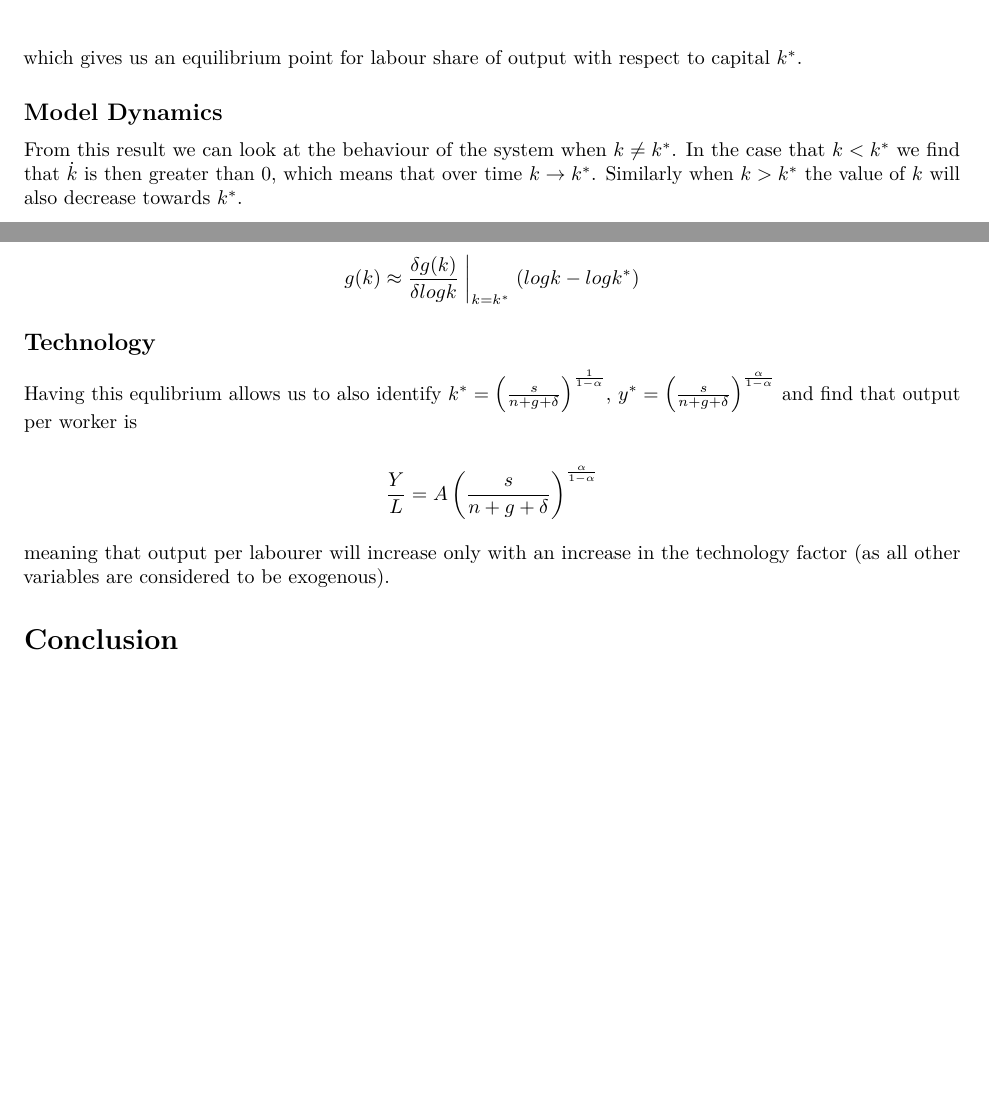
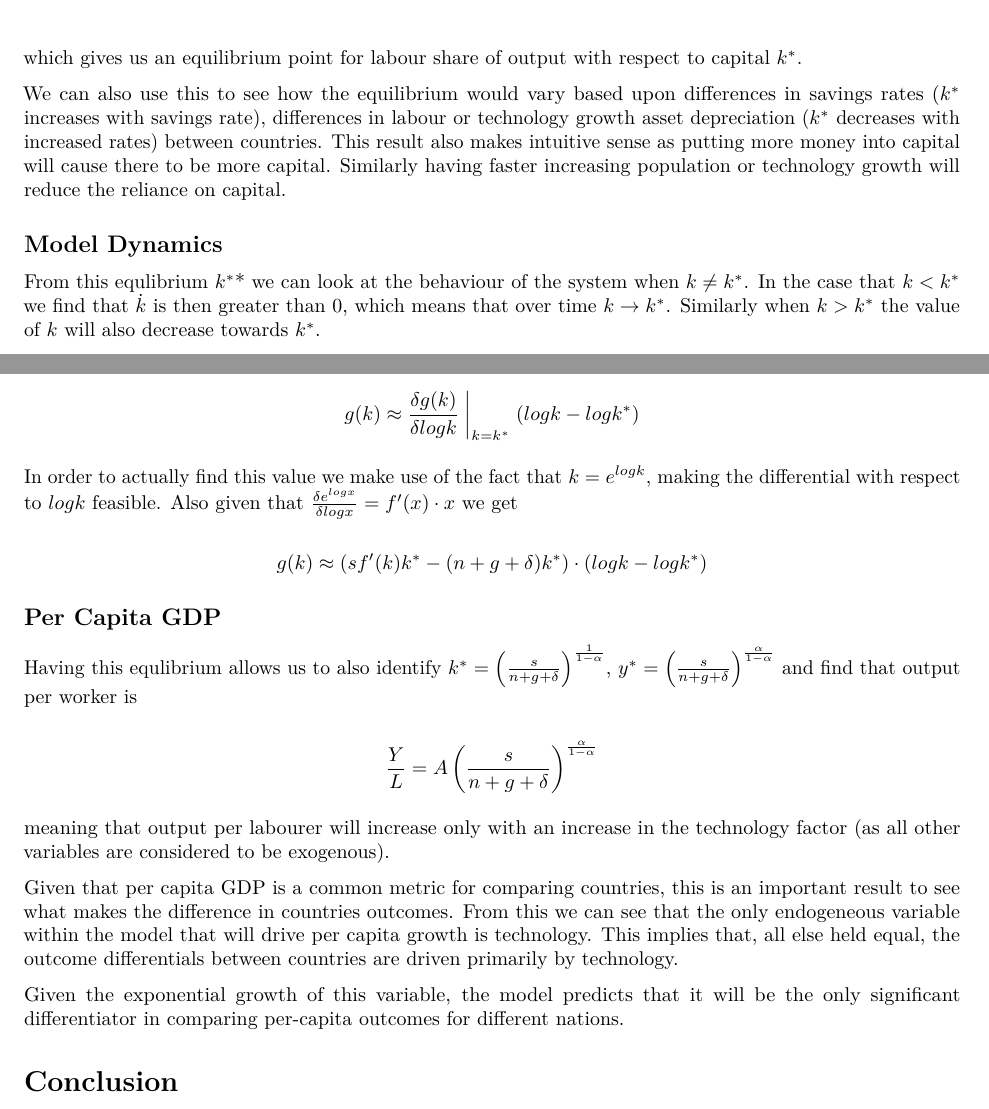
Before and after one commit to samdrew/econometrics-notes, an R Markdown document (macroeconomics/SolowEssay.Rmd): two parts of pages 3 and 4 of 4 before the commit and two parts of pages 3 and 4 of 5 after it, joined at a grey line, cut so that both start at the same text, the shorter picture padded with empty space. Rendered offline with R 4.5, knitr and Pandoc, then LaTeX, with nearby package versions.

Commit message:
Additional static-equilibrium analysis

```diff
--- a/macroeconomics/SolowEssay.Rmd
+++ b/macroeconomics/SolowEssay.Rmd
@@ -86,8 +86,10 @@ curve((n + g + d)*x, axes = FALSE, xlab = "", ylab = "", xlim = xsize, ylim = ys
 
 which gives us an equilibrium point for labour share of output with respect to capital $k^*$.
 
+We can also use this to see how the equilibrium would vary based upon differences in savings rates ($k^*$ increases with savings rate), differences in labour or technology growth asset depreciation ($k^*$ decreases with increased rates) between countries. This result also makes intuitive sense as putting more money into capital will cause there to be more capital. Similarly having faster increasing population or technology growth will reduce the reliance on capital.
+
 ## Model Dynamics
-From this result we can look at the behaviour of the system when $k \neq k^*$. In the case that $k < k^*$ we find that $\dot k$ is then greater than $0$, which means that over time $k \rightarrow k^*$. Similarly when $k > k^*$ the value of $k$ will also decrease towards $k^*$.
+From this equlibrium $k^*$* we can look at the behaviour of the system when $k \neq k^*$. In the case that $k < k^*$ we find that $\dot k$ is then greater than $0$, which means that over time $k \rightarrow k^*$. Similarly when $k > k^*$ the value of $k$ will also decrease towards $k^*$.
 
 The implication of the steady-state result is that given the other assumptions in the model, the assumption of $\dot k = 0$ is valid.
 
@@ -105,13 +107,21 @@ While this is useful extremely close to the steady-state, for an exponential fun
 
 $$g(k) \approx \frac{\delta g(k)}{\delta log k}\biggm\lvert _{k=k^*} (log k - log k^*)$$
 
-## Technology
+In order to actually find this value we make use of the fact that $k = e^{log k}$, making the differential with respect to $log k$ feasible. Also given that $\frac{\delta e^{log x}}{\delta log x} = f'(x) \cdot x$ we get
+
+$$ g(k) \approx (s f'(k) k^* - (n + g + \delta)k^*) \cdot (log k - log k^*)$$
+
+## Per Capita GDP
 
 Having this equlibrium allows us to also identify $k^* = \left( \frac{s}{n+g+\delta} \right)^{\frac{1}{1-\alpha}}$, $y^*= \left( \frac{s}{n+g+\delta} \right)^{\frac{\alpha}{1-\alpha}}$ and find that output per worker is
 
 $$\frac{Y}{L} = A \left( \frac{s}{n + g + \delta}\right)^{\frac{\alpha}{1-\alpha}}$$
 
 meaning that output per labourer will increase only with an increase in the technology factor (as all other variables are considered to be exogenous).
+
+Given that per capita GDP is a common metric for comparing countries, this is an important result to see what makes the difference in countries outcomes. From this we can see that the only endogeneous variable within the model that will drive per capita growth is technology. This implies that, all else held equal, the outcome differentials between countries are driven primarily by technology.
+
+Given the exponential growth of this variable, the model predicts that it will be the only significant differentiator in comparing per-capita outcomes for different nations.
 
 # Conclusion
 
```
Also changed, not shown: macroeconomics/SolowEssay.Rmd (2 more changed lines).
